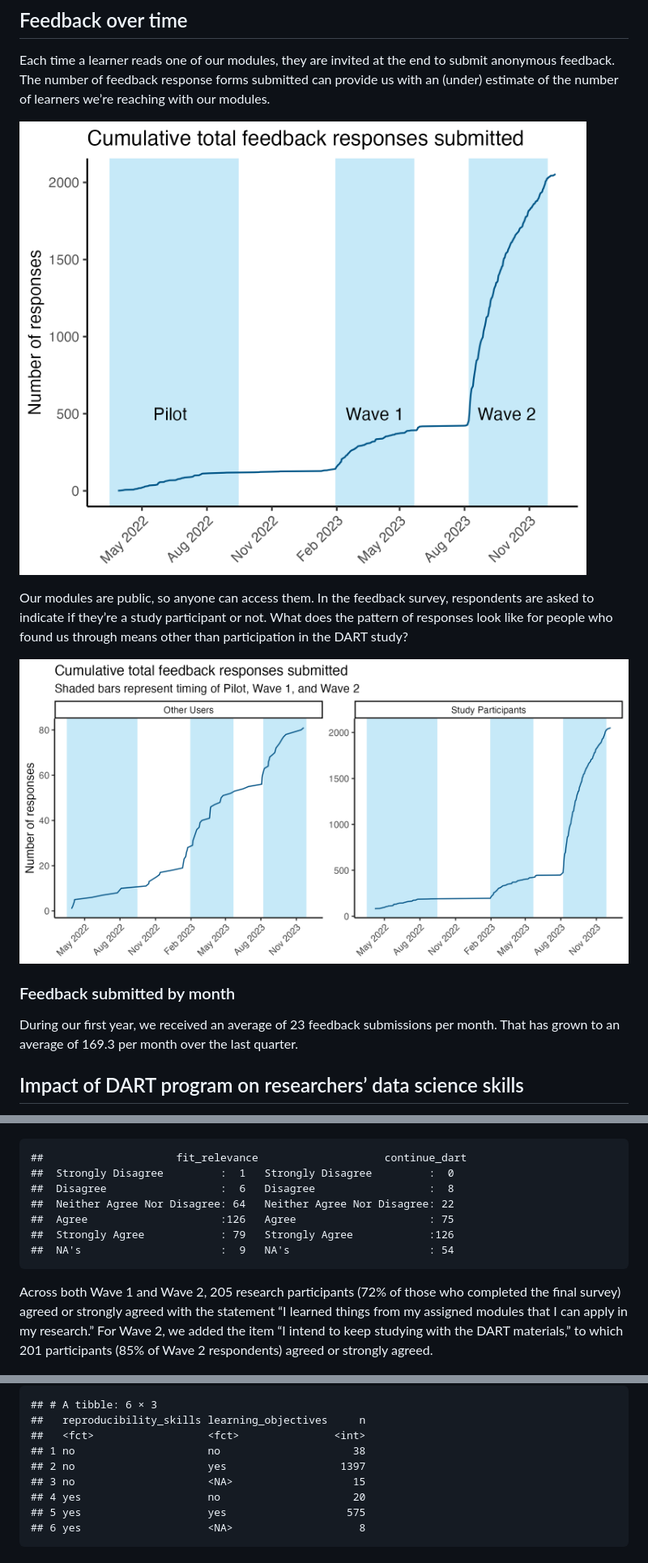
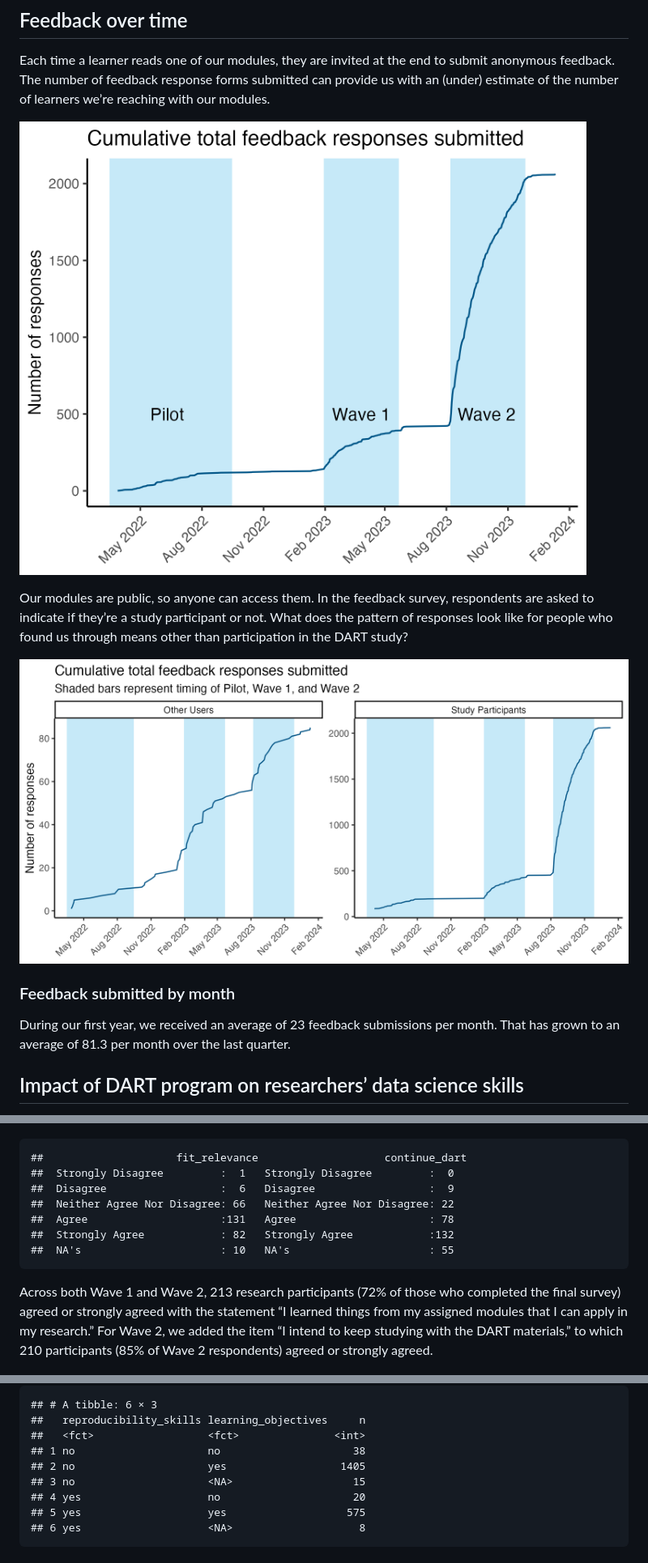
Before and after one commit to arcus/DART_analysis, a Markdown page: reports/notebooks/rigor_champions_impact.md, 3 parts joined by grey strips. Shown: that part at 81% size. Rendered like a GitHub page; pictures changed too: reports/figures/feedback_over_time.png, reports/figures/feedback_over_time_nonparticipants.png.

Commit message:
Switch to deid data

```diff
--- a/reports/notebooks/rigor_champions_impact.md
+++ b/reports/notebooks/rigor_champions_impact.md
@@ -26,7 +26,7 @@ found us through means other than participation in the DART study?
 ### Feedback submitted by month
 
 During our first year, we received an average of 23 feedback submissions
-per month. That has grown to an average of 169.3 per month over the last
+per month. That has grown to an average of 81.3 per month over the last
 quarter.
 
 ## Impact of DART program on researchers’ data science skills
@@ -82,17 +82,17 @@ important aspect of creating agents for more transparent science.
 
     ##                     fit_relevance                    continue_dart
     ##  Strongly Disagree         :  1   Strongly Disagree         :  0
-    ##  Disagree                  :  6   Disagree                  :  8
-    ##  Neither Agree Nor Disagree: 64   Neither Agree Nor Disagree: 22
-    ##  Agree                     :126   Agree                     : 75
-    ##  Strongly Agree            : 79   Strongly Agree            :126
-    ##  NA's                      :  9   NA's                      : 54
+    ##  Disagree                  :  6   Disagree                  :  9
+    ##  Neither Agree Nor Disagree: 66   Neither Agree Nor Disagree: 22
+    ##  Agree                     :131   Agree                     : 78
+    ##  Strongly Agree            : 82   Strongly Agree            :132
+    ##  NA's                      : 10   NA's                      : 55
 
-Across both Wave 1 and Wave 2, 205 research participants (72% of those
+Across both Wave 1 and Wave 2, 213 research participants (72% of those
 who completed the final survey) agreed or strongly agreed with the
 statement “I learned things from my assigned modules that I can apply in
 my research.” For Wave 2, we added the item “I intend to keep studying
-with the DART materials,” to which 201 participants (85% of Wave 2
+with the DART materials,” to which 210 participants (85% of Wave 2
 respondents) agreed or strongly agreed.
 
 ![](../figures/exit_fit_relevance_likert.png)
@@ -123,7 +123,7 @@ reproducibility skills.
     ##   reproducibility_skills learning_objectives     n
     ##   <fct>                  <fct>               <int>
     ## 1 no                     no                     38
-    ## 2 no                     yes                  1397
+    ## 2 no                     yes                  1405
     ## 3 no                     <NA>                   15
     ## 4 yes                    no                     20
     ## 5 yes                    yes                   575
```
Also changed, not shown: other parts of reports/notebooks/rigor_champions_impact.md (+1 -1 lines), reports/figures/exit_continue_dart_likert.png, reports/figures/exit_fit_relevance_likert.png, reports/figures/participant_geocodes.png, 1 other file.
